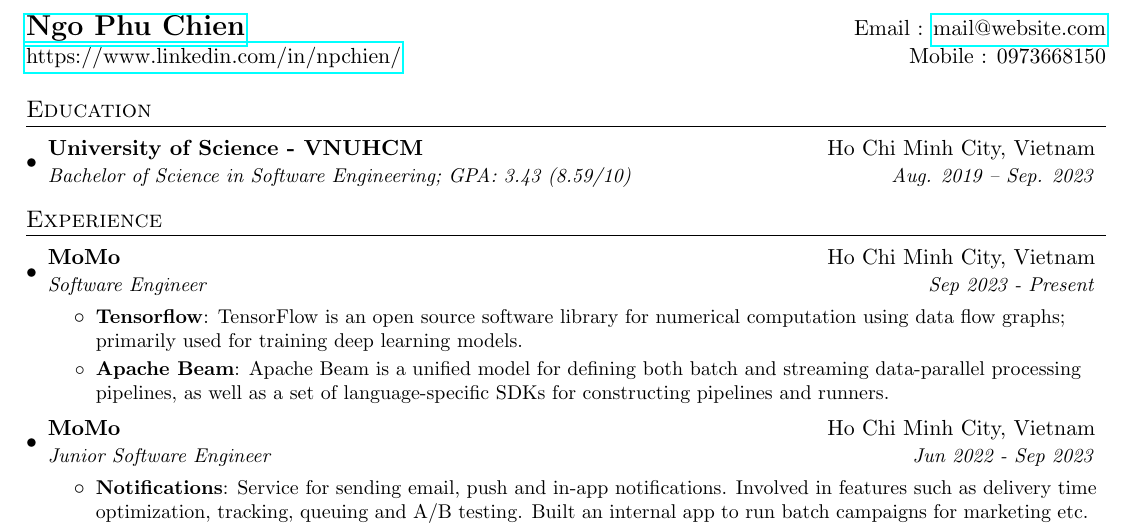
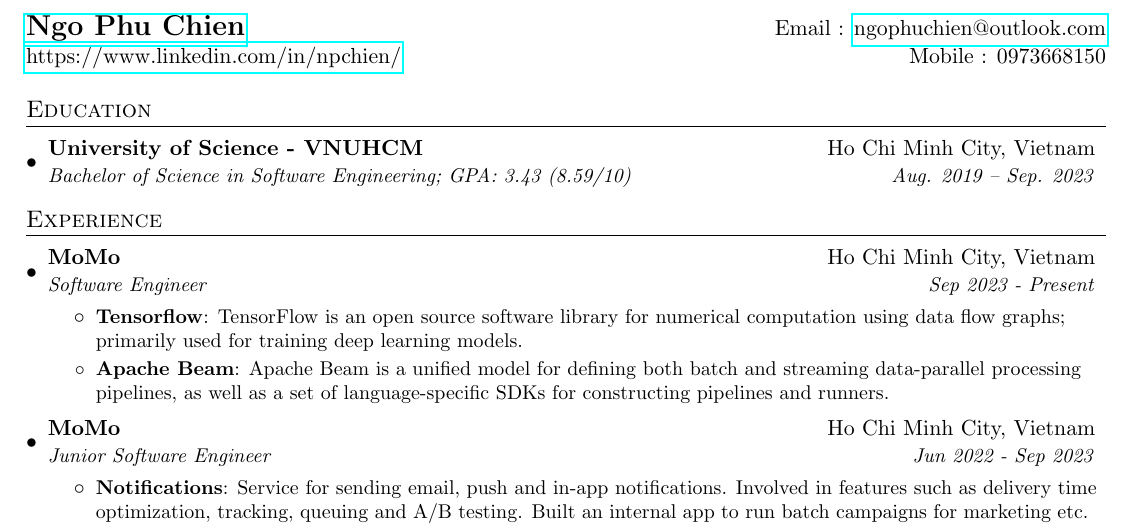
Before and after one commit to phuchienngo/resume, a LaTeX document (main.tex): part of the page, cut so that both start at the same text. Compiled offline with pdfLaTeX.

Commit message:
fix email

```diff
--- a/main.tex
+++ b/main.tex
@@ -75,7 +75,7 @@
 
 %----------HEADING-----------------
     \begin{tabular*}{\textwidth}{l@{\extracolsep{\fill}}r}
-        \textbf{\href{https://www.linkedin.com/in/npchien/}{\Large Ngo Phu Chien}} & Email : \href{mailto:ngophuchien@outlook.com}{mail@website.com}\\
+        \textbf{\href{https://www.linkedin.com/in/npchien/}{\Large Ngo Phu Chien}} & Email : \href{mailto:ngophuchien@outlook.com}{ngophuchien@outlook.com}\\
         \href{https://www.linkedin.com/in/npchien}{https://www.linkedin.com/in/npchien/} & Mobile : 0973668150 \\
     \end{tabular*}
 
```
